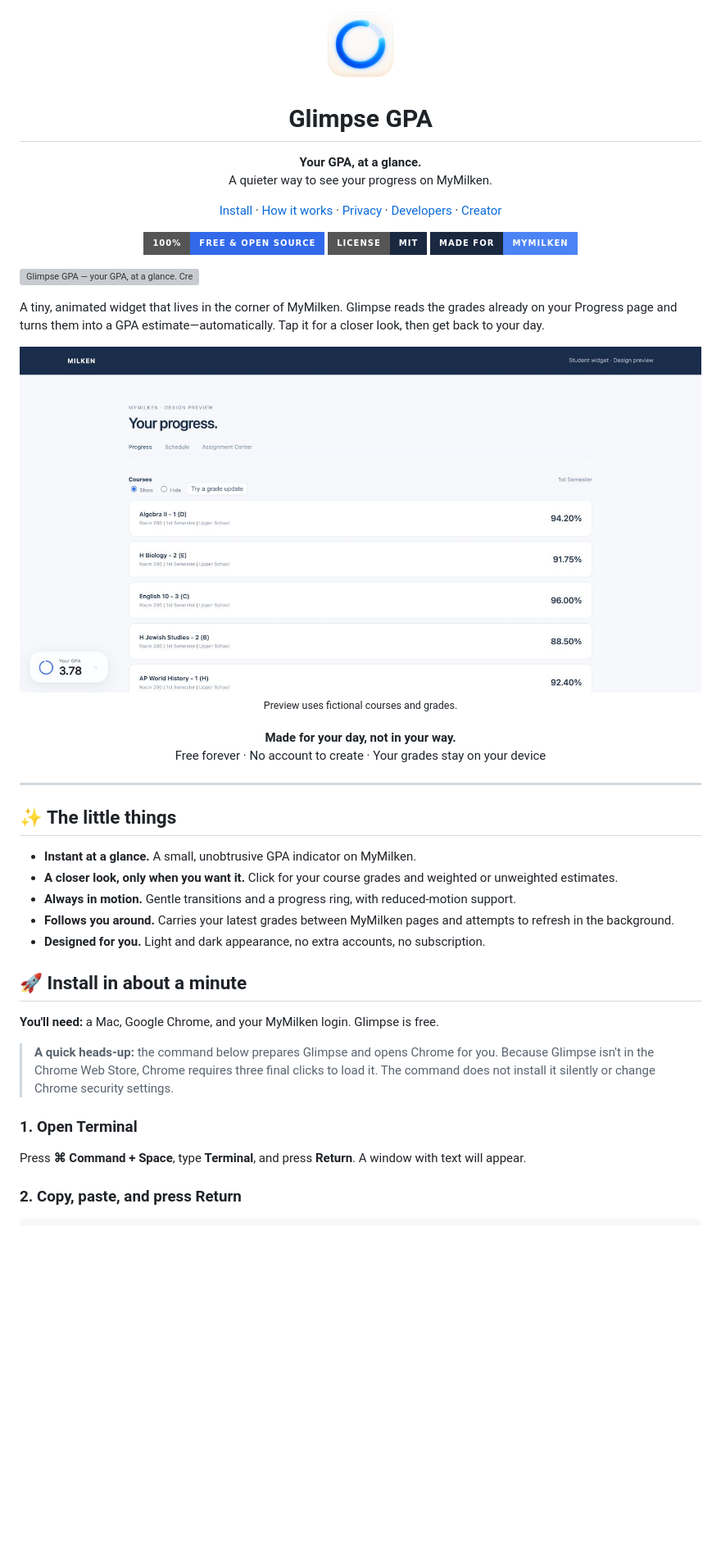
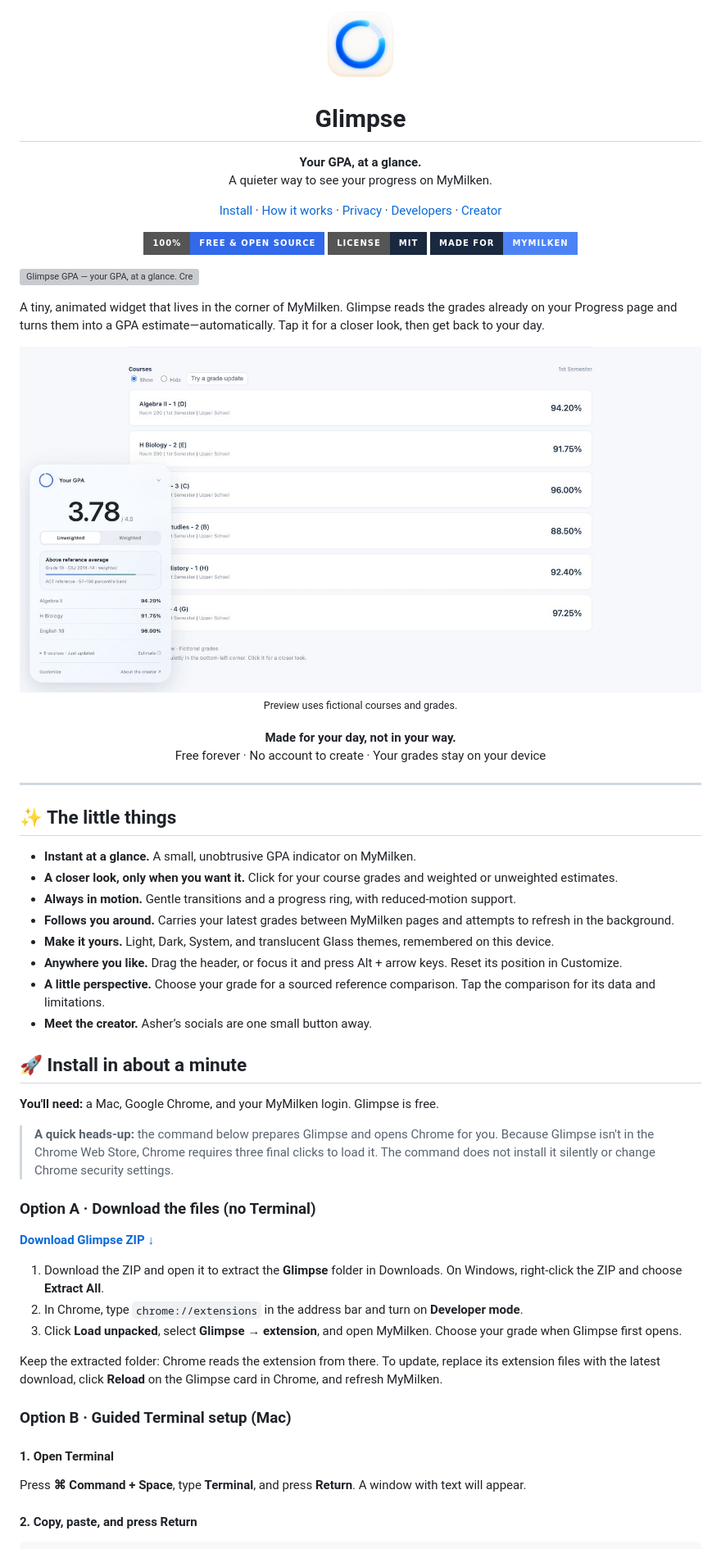
Before and after one commit to ashermenachem/Glimpse, a Markdown page: README.md, the part around one of its changes. Shown at 82% size. Rendered like a GitHub page; pictures changed too: assets/demo.png; badges without logos; blank space fills up the shorter version; grey boxes are pictures that could not be loaded.

Commit message:
Make Glimpse personal with themes, movement, references and direct downloads

````diff
--- a/README.md
+++ b/README.md
@@ -1,6 +1,6 @@
 <div align="center">
   <img src="assets/icon.png" width="94" alt="Glimpse GPA icon" />
-  <h1>Glimpse GPA</h1>
+  <h1>Glimpse</h1>
   <p><strong>Your GPA, at a glance.</strong><br />A quieter way to see your progress on MyMilken.</p>
   <p>
     <a href="#-install-in-about-a-minute">Install</a> ·
@@ -40,7 +40,10 @@ A tiny, animated widget that lives in the corner of MyMilken. Glimpse reads the
 - **A closer look, only when you want it.** Click for your course grades and weighted or unweighted estimates.
 - **Always in motion.** Gentle transitions and a progress ring, with reduced-motion support.
 - **Follows you around.** Carries your latest grades between MyMilken pages and attempts to refresh in the background.
-- **Designed for you.** Light and dark appearance, no extra accounts, no subscription.
+- **Make it yours.** Light, Dark, System, and translucent Glass themes, remembered on this device.
+- **Anywhere you like.** Drag the header, or focus it and press Alt + arrow keys. Reset its position in Customize.
+- **A little perspective.** Choose your grade for a sourced reference comparison. Tap the comparison for its data and limitations.
+- **Meet the creator.** Asher’s socials are one small button away.
 
 ## 🚀 Install in about a minute
 
@@ -48,10 +51,22 @@ A tiny, animated widget that lives in the corner of MyMilken. Glimpse reads the
 
 > **A quick heads-up:** the command below prepares Glimpse and opens Chrome for you. Because Glimpse isn't in the Chrome Web Store, Chrome requires three final clicks to load it. The command does not install it silently or change Chrome security settings.
 
-### 1. Open Terminal
+### Option A · Download the files (no Terminal)
+
+**[Download Glimpse ZIP ↓](https://github.com/ashermenachem/Glimpse/releases/latest/download/Glimpse.zip)**
+
+1. Download the ZIP and open it to extract the **Glimpse** folder in Downloads. On Windows, right-click the ZIP and choose **Extract All**.
+2. In Chrome, type `chrome://extensions` in the address bar and turn on **Developer mode**.
+3. Click **Load unpacked**, select **Glimpse → extension**, and open MyMilken. Choose your grade when Glimpse first opens.
+
+Keep the extracted folder: Chrome reads the extension from there. To update, replace its extension files with the latest download, click **Reload** on the Glimpse card in Chrome, and refresh MyMilken.
+
+### Option B · Guided Terminal setup (Mac)
+
+#### 1. Open Terminal
 
 Press **⌘ Command + Space**, type **Terminal**, and press **Return**. A window with text will appear.
 
-### 2. Copy, paste, and press Return
+#### 2. Copy, paste, and press Return
 
 ```bash
````
Also changed, not shown: other parts of README.md (+21 -6 lines), PRIVACY.md (+5 -3 lines), 12 other files.
